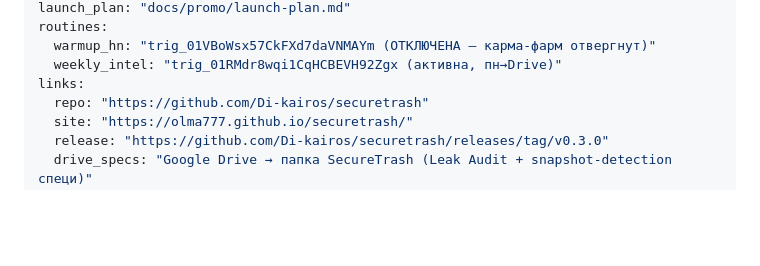
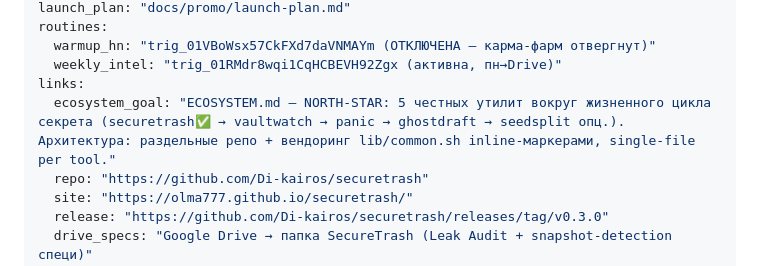
Before and after one commit to Di-kairos/securetrash, a Markdown page: PROGRESS.md, the part around the change. GitHub-like rendering; blank space fills up the shorter version.

```diff
--- a/PROGRESS.md
+++ b/PROGRESS.md
@@ -15,6 +15,7 @@ routines:
   warmup_hn: "trig_01VBoWsx57CkFXd7daVNMAYm (ОТКЛЮЧЕНА — карма-фарм отвергнут)"
   weekly_intel: "trig_01RMdr8wqi1CqHCBEVH92Zgx (активна, пн→Drive)"
 links:
+  ecosystem_goal: "ECOSYSTEM.md — NORTH-STAR: 5 честных утилит вокруг жизненного цикла секрета (securetrash✅ → vaultwatch → panic → ghostdraft → seedsplit опц.). Архитектура: раздельные репо + вендоринг lib/common.sh inline-маркерами, single-file per tool."
   repo: "https://github.com/Di-kairos/securetrash"
   site: "https://olma777.github.io/securetrash/"
   release: "https://github.com/Di-kairos/securetrash/releases/tag/v0.3.0"
```
Also changed, not shown: CLAUDE.md (added, +53 -0 lines), ECOSYSTEM.md (added, +218 -0 lines).
